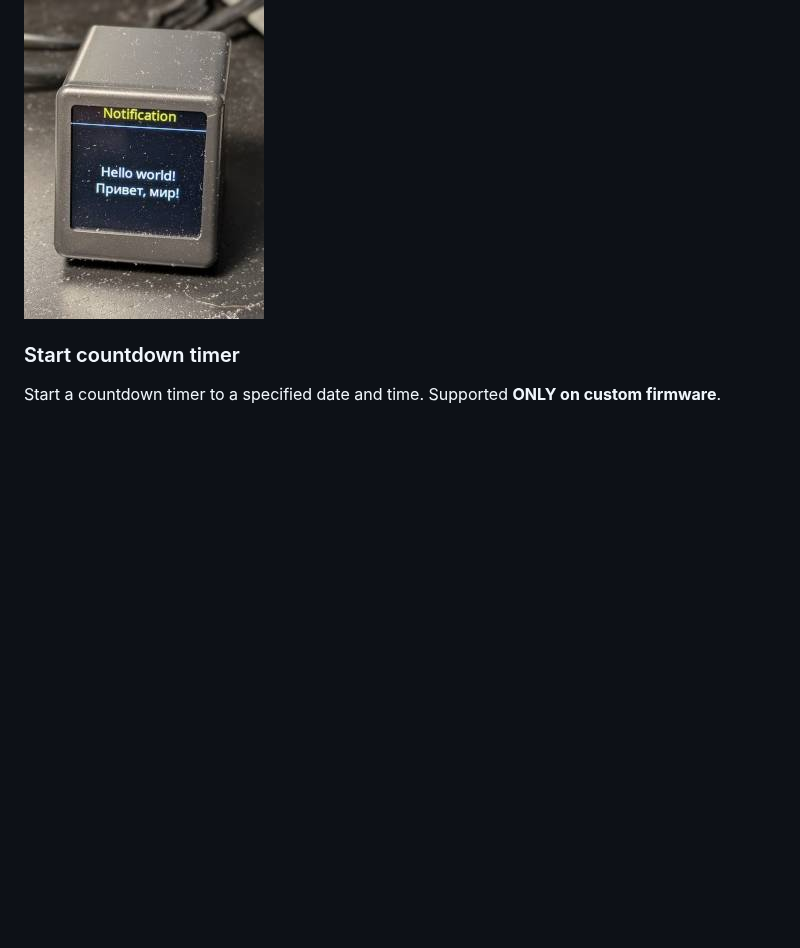
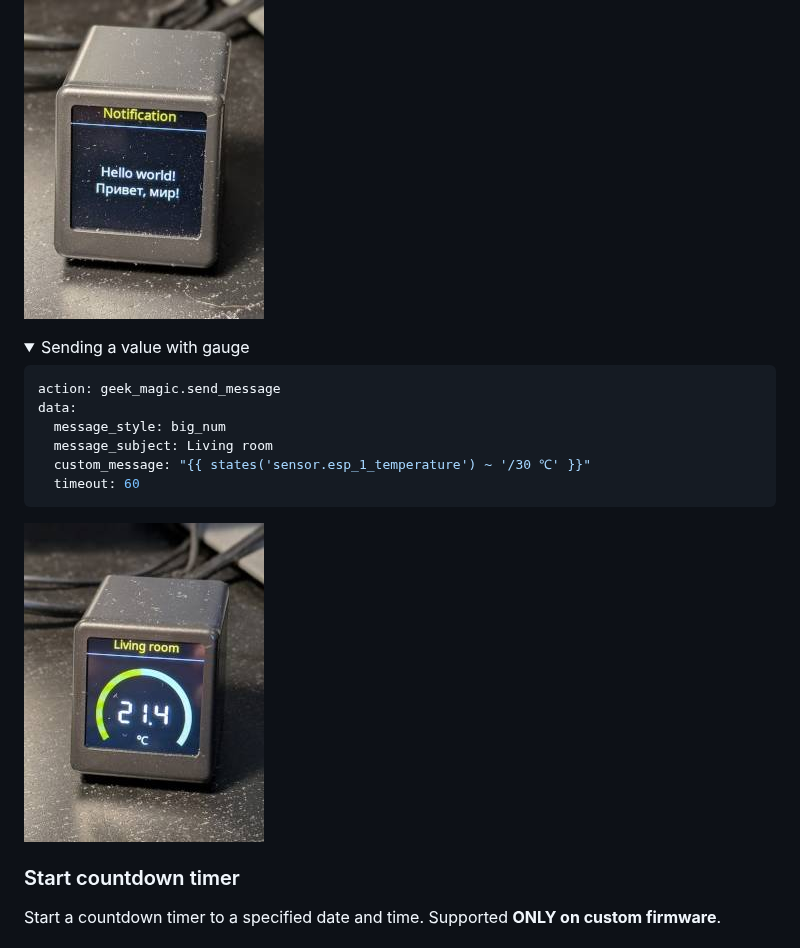
Before and after one commit to aydarik/hass-geekmagic, a Markdown page: README.md, the part around one of its changes. GitHub-like rendering; pictures changed too: images/photo_custom_gauge.jpg (added); folded sections open; blank space fills up the shorter version.

````diff
--- a/README.md
+++ b/README.md
@@ -494,6 +495,22 @@ data:
 </details>
 
 ![Custom message](/images/photo_custom_message.jpg)
+
+<details>
+<summary>Sending a value with gauge</summary>
+
+```yaml
+action: geek_magic.send_message
+data:
+  message_style: big_num
+  message_subject: Living room
+  custom_message: "{{ states('sensor.esp_1_temperature') ~ '/30 ℃' }}"
+  timeout: 60
+```
+
+</details>
+
+![Gauge](/images/photo_custom_gauge.jpg)
 
 ### Start countdown timer
 
````
Also changed, not shown: other parts of README.md (+18 -4 lines), images/photo_custom_countdown.jpg, images/photo_custom_note.jpg.
